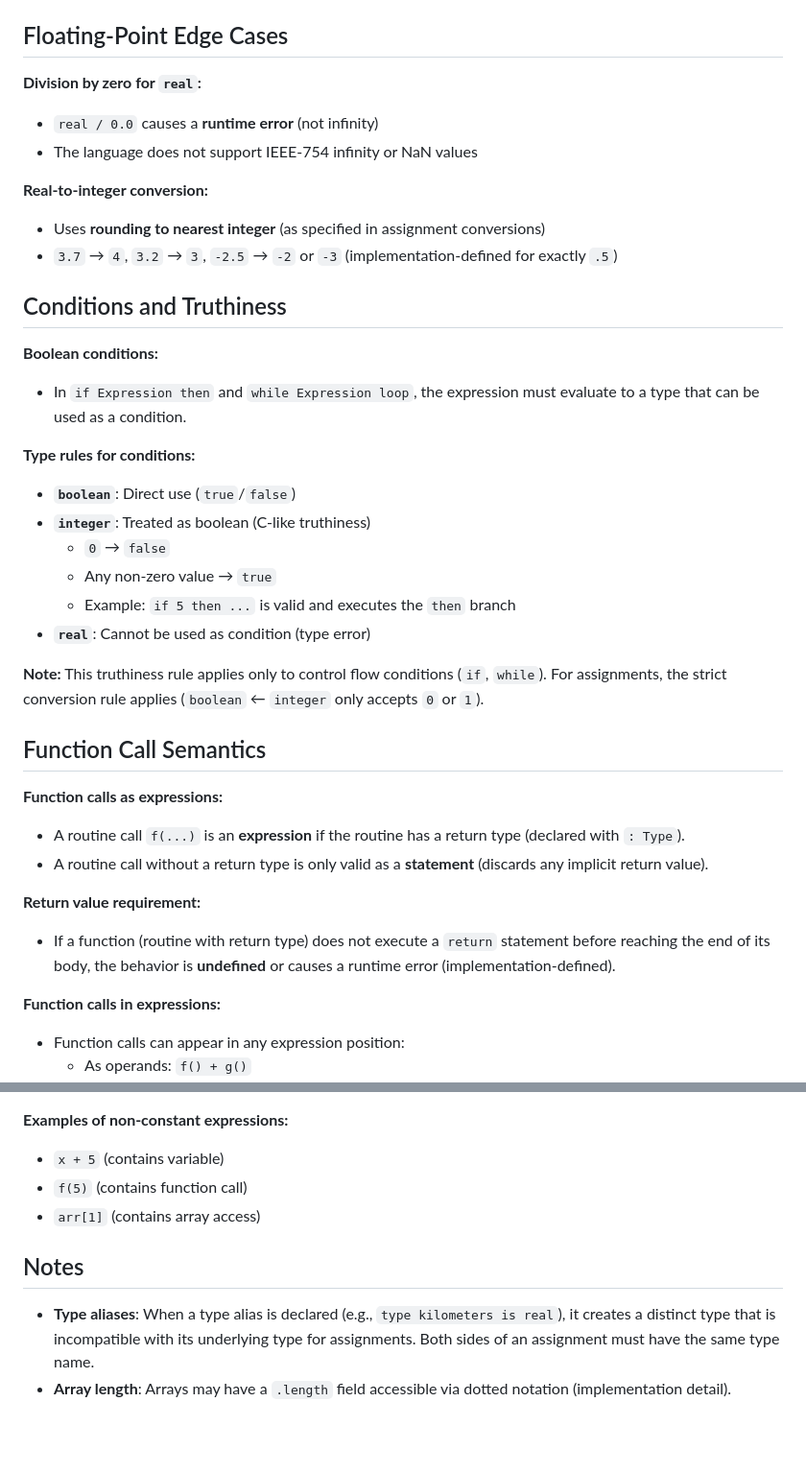
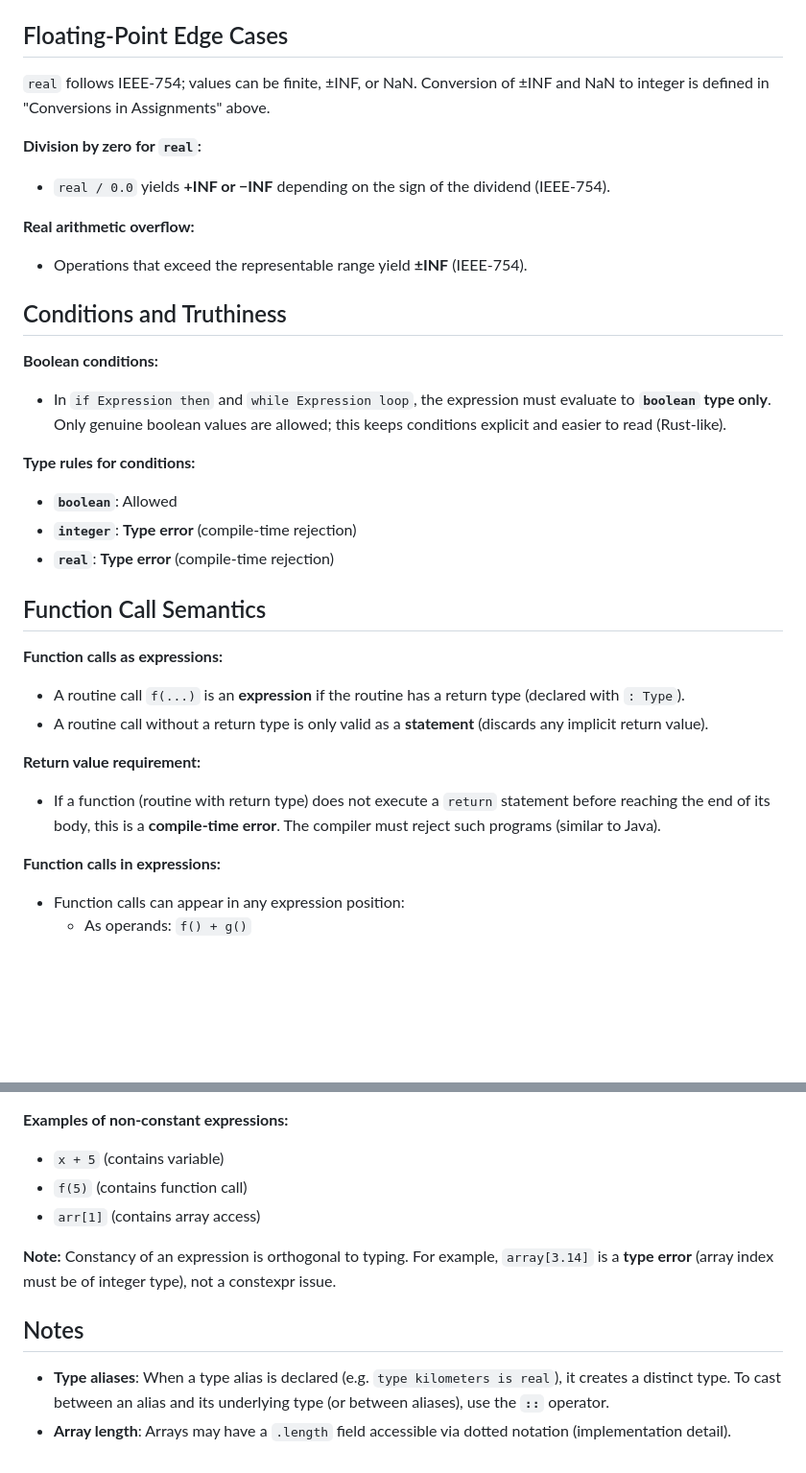
Before and after one commit to jegorpopow/itmo_compilers_project, a Markdown page: doc/expression_semantics.md, 2 parts joined by grey strips. Shown at 96% size. Rendered like a GitHub page; blank space fills up the shorter version.

```diff
--- a/doc/expression_semantics.md
+++ b/doc/expression_semantics.md
@@ -191,28 +185,23 @@ Primary : [ Sign | not ] IntegerLiteral | [ Sign ] RealLiteral | true | false |
 
 ## Floating-Point Edge Cases
 
+`real` follows IEEE-754; values can be finite, ±INF, or NaN. Conversion of ±INF and NaN to integer is defined in "Conversions in Assignments" above.
+
 **Division by zero for `real`:**
-- `real / 0.0` causes a **runtime error** (not infinity)
-- The language does not support IEEE-754 infinity or NaN values
+- `real / 0.0` yields **+INF or −INF** depending on the sign of the dividend (IEEE-754).
 
-**Real-to-integer conversion:**
-- Uses **rounding to nearest integer** (as specified in assignment conversions)
-- `3.7` → `4`, `3.2` → `3`, `-2.5` → `-2` or `-3` (implementation-defined for exactly `.5`)
+**Real arithmetic overflow:**
+- Operations that exceed the representable range yield **±INF** (IEEE-754).
 
 ## Conditions and Truthiness
 
 **Boolean conditions:**
-- In `if Expression then` and `while Expression loop`, the expression must evaluate to a type that can be used as a condition.
+- In `if Expression then` and `while Expression loop`, the expression must evaluate to **`boolean` type only**. Only genuine boolean values are allowed; this keeps conditions explicit and easier to read (Rust-like).
 
 **Type rules for conditions:**
-- **`boolean`**: Direct use (`true`/`false`)
-- **`integer`**: Treated as boolean (C-like truthiness)
-  - `0` → `false`
-  - Any non-zero value → `true`
-  - Example: `if 5 then ...` is valid and executes the `then` branch
-- **`real`**: Cannot be used as condition (type error)
-
-**Note:** This truthiness rule applies only to control flow conditions (`if`, `while`). For assignments, the strict conversion rule applies (`boolean` ← `integer` only accepts `0` or `1`).
+- **`boolean`**: Allowed
+- **`integer`**: **Type error** (compile-time rejection)
+- **`real`**: **Type error** (compile-time rejection)
 
 ## Function Call Semantics
 
@@ -221,7 +210,7 @@ Primary : [ Sign | not ] IntegerLiteral | [ Sign ] RealLiteral | true | false |
 - A routine call without a return type is only valid as a **statement** (discards any implicit return value).
 
 **Return value requirement:**
-- If a function (routine with return type) does not execute a `return` statement before reaching the end of its body, the behavior is **undefined** or causes a runtime error (implementation-defined).
+- If a function (routine with return type) does not execute a `return` statement before reaching the end of its body, this is a **compile-time error**. The compiler must reject such programs (similar to Java).
 
 **Function calls in expressions:**
 - Function calls can appear in any expression position:
@@ -269,7 +260,9 @@ The following cause **runtime errors** that terminate program execution:
 - `f(5)` (contains function call)
 - `arr[1]` (contains array access)
 
+**Note:** Constancy of an expression is orthogonal to typing. For example, `array[3.14]` is a **type error** (array index must be of integer type), not a constexpr issue.
+
 ## Notes
 
-- **Type aliases**: When a type alias is declared (e.g., `type kilometers is real`), it creates a distinct type that is incompatible with its underlying type for assignments. Both sides of an assignment must have the same type name.
+- **Type aliases**: When a type alias is declared (e.g. `type kilometers is real`), it creates a distinct type. To cast between an alias and its underlying type (or between aliases), use the **`::`** operator.
 - **Array length**: Arrays may have a `.length` field accessible via dotted notation (implementation detail).
```
Also changed, not shown: other parts of doc/expression_semantics.md (+24 -28 lines).
